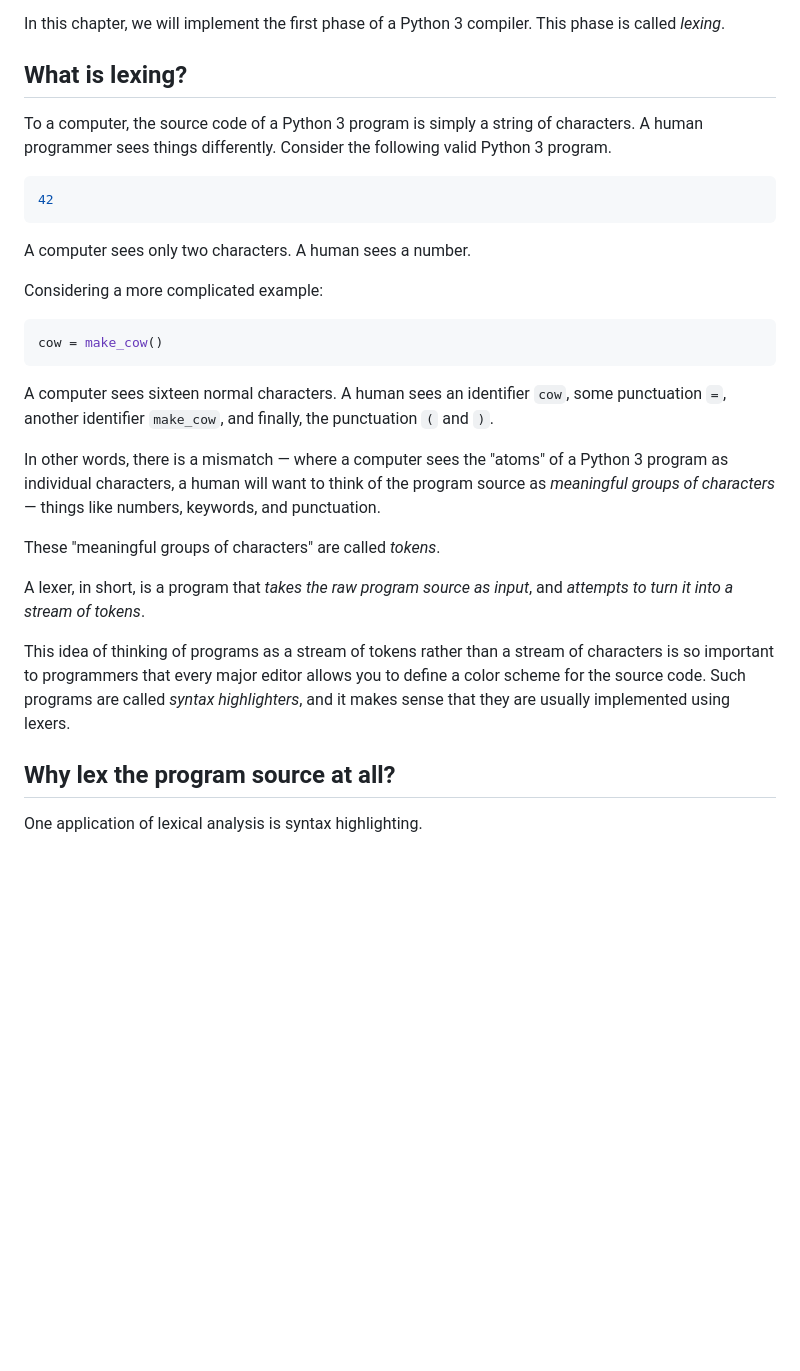
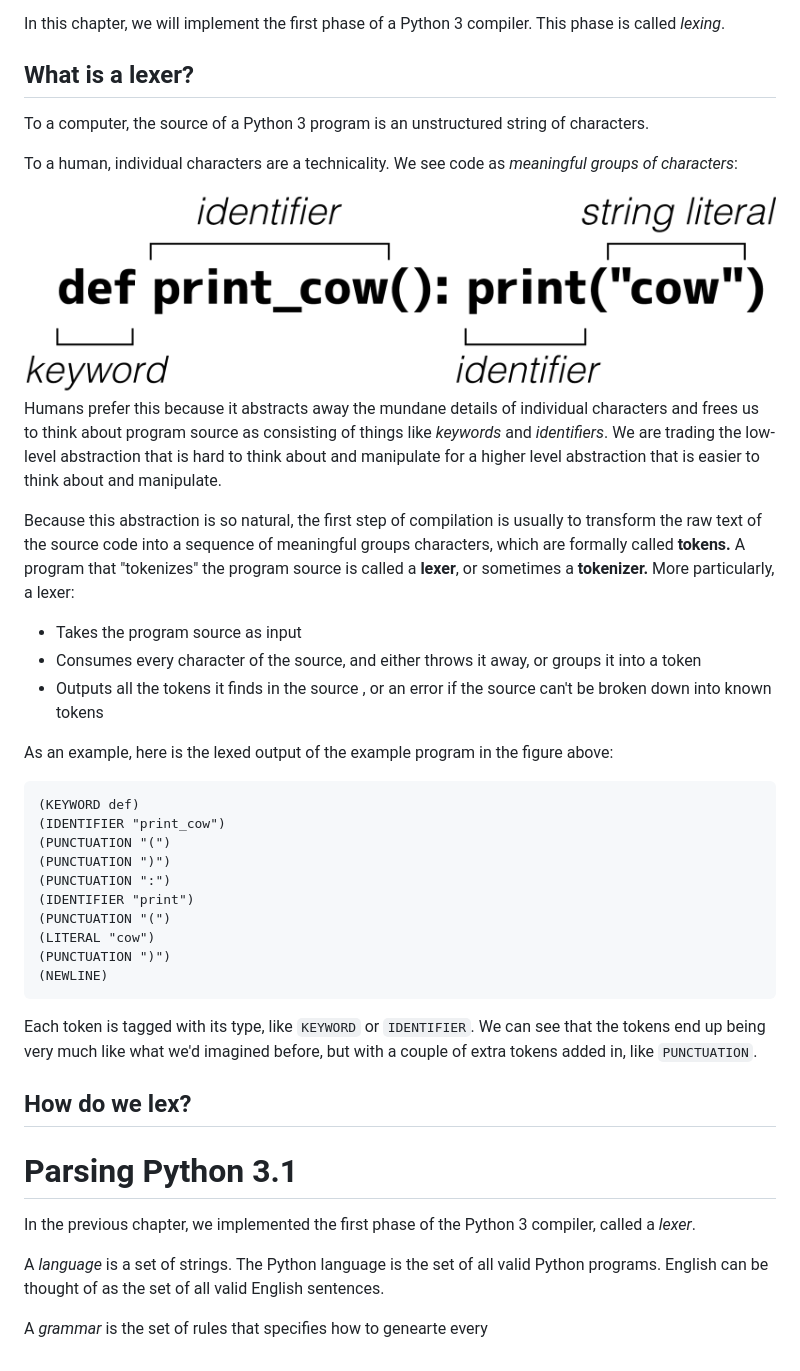
Before and after one commit to aosabook/500lines, a Markdown page: parser-and-lexer/chapters/lexer.md, the part around the change. Rendered like a GitHub page; pictures changed too: parser-and-lexer/images/lexer-1.png (added); blank space fills up the shorter version.

Commit message:
Update lexer chapter

````diff
--- a/parser-and-lexer/chapters/lexer.md
+++ b/parser-and-lexer/chapters/lexer.md
@@ -6,33 +6,54 @@ At some point, this string (the "source code" of your Python 3 program) is fed t
 
 In this chapter, we will implement the first phase of a Python 3 compiler. This phase is called *lexing*.
 
-What is lexing?
+What is a lexer?
 ---------------
-To a computer, the source code of a Python 3 program is simply a string of characters. A human programmer sees things differently. Consider the following valid Python 3 program.
 
-```python
-42
+To a computer, the source of a Python 3 program is an unstructured string of characters.
+
+To a human, individual characters are a technicality. We see code as *meaningful groups of characters*:
+
+<img src="../images/lexer-1.png" alt="Drawing" style="width: 400px;"/>
+
+Humans prefer this because it abstracts away the mundane details of individual characters and frees us to think about program source as consisting of things like *keywords* and *identifiers*. We are trading the low-level abstraction that is hard to think about and manipulate for a higher level abstraction that is easier to think about and manipulate.
+
+Because this abstraction is so natural, the first step of compilation is usually to transform the raw text of the source code into a sequence of meaningful groups characters, which are formally called **tokens.** A program that "tokenizes" the program source is called a **lexer**, or sometimes a **tokenizer.** More particularly, a lexer:
+
+* Takes the program source as input
+* Consumes every character of the source, and either throws it away, or groups it into a token
+* Outputs all the tokens it finds in the source , or an error if the source can't be broken down into known tokens
+
+As an example, here is the lexed output of the example program in the figure above:
+
+```
+(KEYWORD def)
+(IDENTIFIER "print_cow")
+(PUNCTUATION "(")
+(PUNCTUATION ")")
+(PUNCTUATION ":")
+(IDENTIFIER "print")
+(PUNCTUATION "(")
+(LITERAL "cow")
+(PUNCTUATION ")")
+(NEWLINE)
 ```
 
-A computer sees only two characters. A human sees a number.
-
-Considering a more complicated example:
-
-```python
-cow = make_cow()
-```
-
-A computer sees sixteen normal characters. A human sees an identifier `cow`, some punctuation `=`, another identifier `make_cow`, and finally, the punctuation `(` and `)`.
-
-In other words, there is a mismatch &mdash; where a computer sees the "atoms" of a Python 3 program as individual characters, a human will want to think of the program source as *meaningful groups of characters* &mdash; things like numbers, keywords, and punctuation.
-
-These "meaningful groups of characters" are called *tokens*.
-
-A lexer, in short, is a program that *takes the raw program source as input*, and *attempts to turn it into a stream of tokens*.
-
-This idea of thinking of programs as a stream of tokens rather than a stream of characters is so important to programmers that every major editor allows you to define a color scheme for the source code. Such programs are called *syntax highlighters*, and it makes sense that they are usually implemented using lexers.
+Each token is tagged with its type, like `KEYWORD` or `IDENTIFIER`. We can see that the tokens end up being very much like what we'd imagined before, but with a couple of extra tokens added in, like `PUNCTUATION`.
 
 
-Why lex the program source at all?
-----------------------------------
-One application of lexical analysis is syntax highlighting.
+How do we lex?
+--------------
+
+
+
+
+
+Parsing Python 3.1
+=====================
+
+
+In the previous chapter, we implemented the first phase of the Python 3 compiler, called a *lexer*.
+
+A *language* is a set of strings. The Python language is the set of all valid Python programs. English can be thought of as the set of all valid English sentences.
+
+A *grammar* is the set of rules that specifies how to genearte every
````
